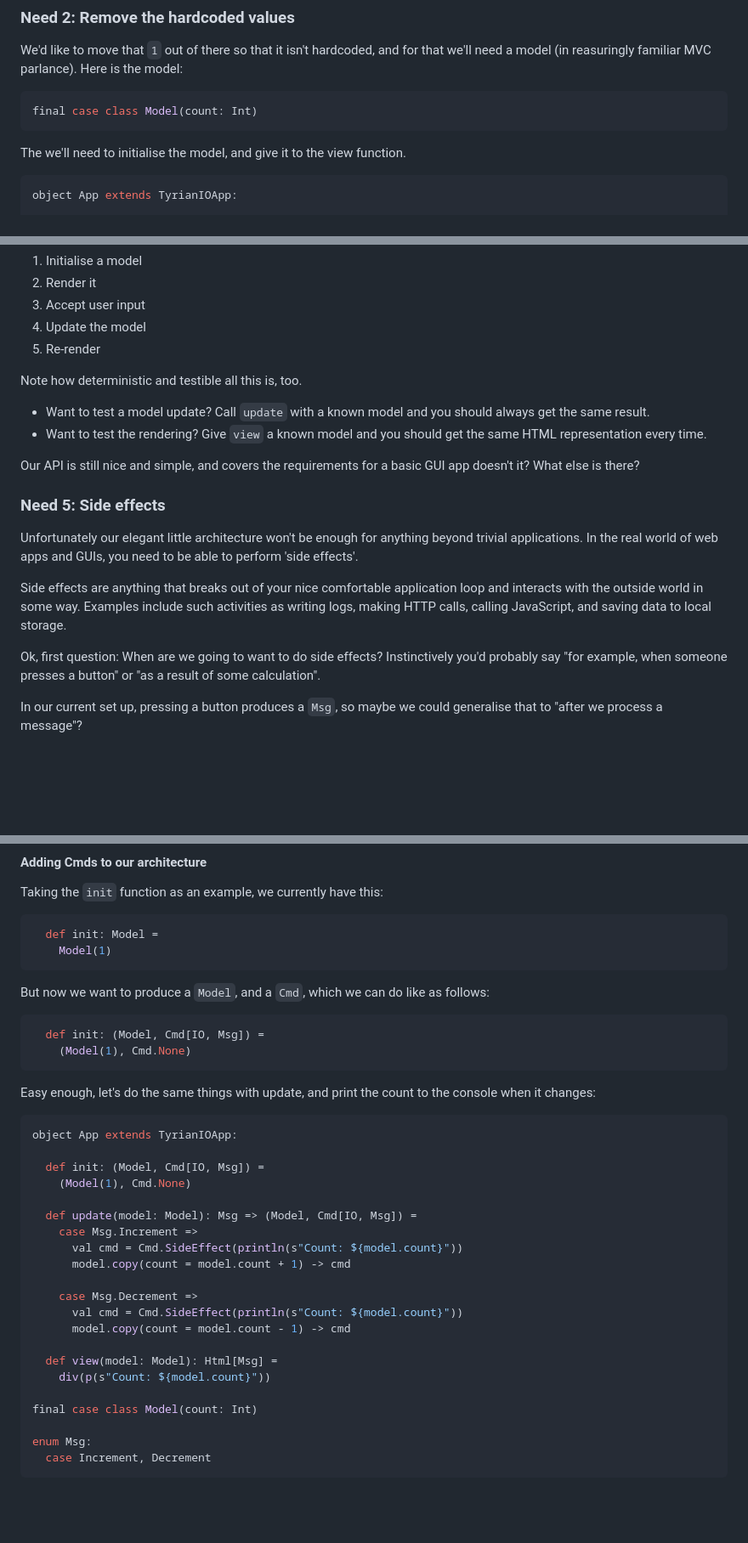
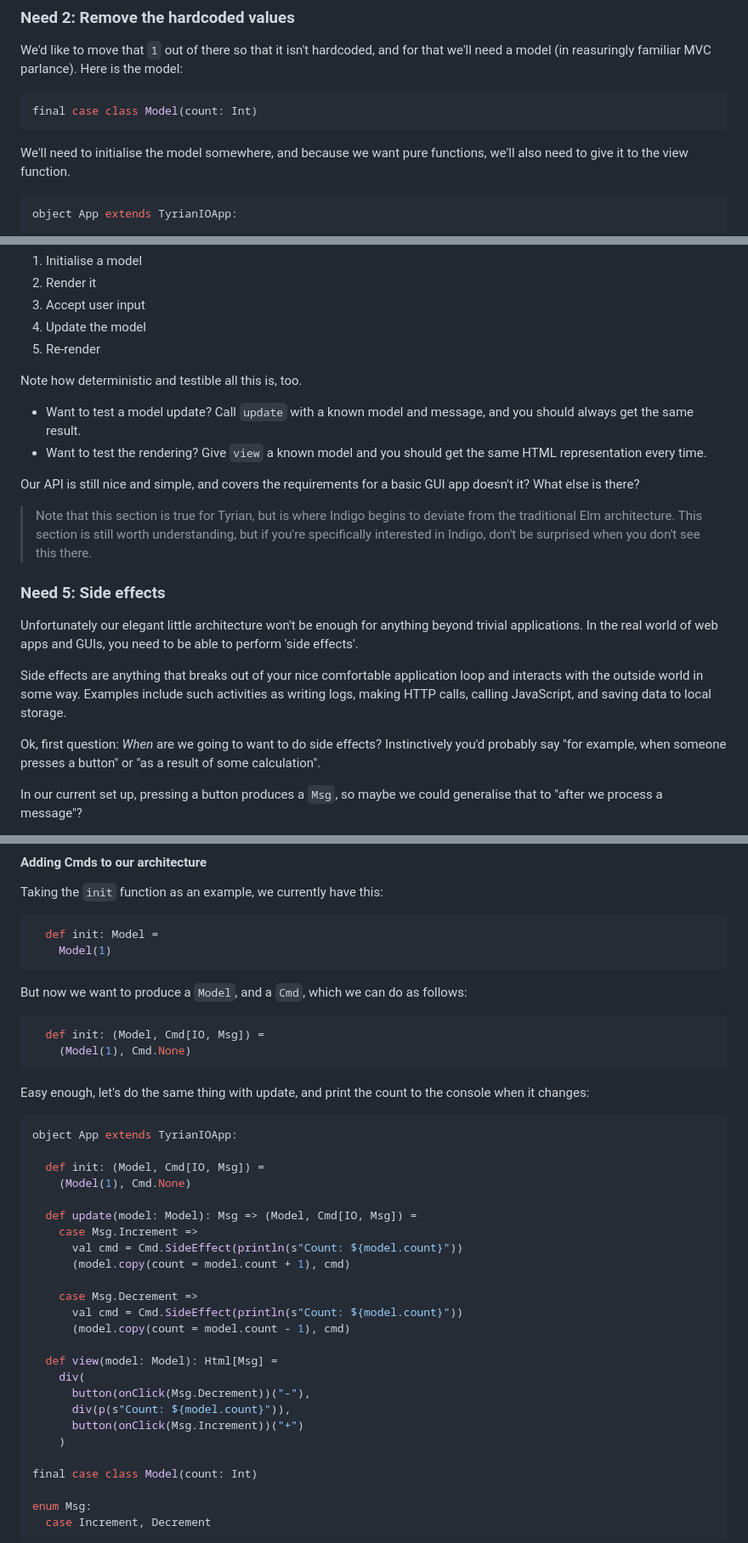
Before and after one commit to PurpleKingdomGames/pkg-website, a Markdown page: website/draft/deriving-elm.md, 3 parts joined by grey strips. Shown at 85% size. GitHub-like rendering; blank space fills up the shorter version.

````diff
--- a/website/draft/deriving-elm.md
+++ b/website/draft/deriving-elm.md
@@ -73,7 +82,7 @@ We'd like to move that `1` out of there so that it isn't hardcoded, and for that
 final case class Model(count: Int)
 ```
 
-The we'll need to initialise the model, and give it to the view function.
+We'll need to initialise the model somewhere, and because we want pure functions, we'll also need to give it to the view function.
 
 ```scala
 object App extends TyrianIOApp:
@@ -171,10 +180,12 @@ Looks pretty good so far! All our functions are pure and based on immutable data
 
 Note how deterministic and testible all this is, too.
 
-- Want to test a model update? Call `update` with a known model and you should always get the same result.
+- Want to test a model update? Call `update` with a known model and message, and you should always get the same result.
 - Want to test the rendering? Give `view` a known model and you should get the same HTML representation every time.
 
 Our API is still nice and simple, and covers the requirements for a basic GUI app doesn't it? What else is there?
+
+> Note that this section is true for Tyrian, but is where Indigo begins to deviate from the traditional Elm architecture. This section is still worth understanding, but if you're specifically interested in Indigo, don't be surprised when you don't see this there.
 
 ### Need 5: Side effects
 
@@ -182,7 +193,7 @@ Unfortunately our elegant little architecture won't be enough for anything beyon
 
 Side effects are anything that breaks out of your nice comfortable application loop and interacts with the outside world in some way. Examples include such activities as writing logs, making HTTP calls, calling JavaScript, and saving data to local storage.
 
-Ok, first question: When are we going to want to do side effects? Instinctively you'd probably say "for example, when someone presses a button" or "as a result of some calculation".
+Ok, first question: _When_ are we going to want to do side effects? Instinctively you'd probably say "for example, when someone presses a button" or "as a result of some calculation".
 
 In our current set up, pressing a button produces a `Msg`, so maybe we could generalise that to "after we process a message"?
 
@@ -216,14 +227,14 @@ Taking the `init` function as an example, we currently have this:
     Model(1)
 ```
 
-But now we want to produce a `Model`, and a `Cmd`, which we can do like as follows:
+But now we want to produce a `Model`, and a `Cmd`, which we can do as follows:
 
 ```scala
   def init: (Model, Cmd[IO, Msg]) =
     (Model(1), Cmd.None)
 ```
 
-Easy enough, let's do the same things with update, and print the count to the console when it changes:
+Easy enough, let's do the same thing with update, and print the count to the console when it changes:
 
 ```scala
 object App extends TyrianIOApp:
@@ -234,14 +245,18 @@ object App extends TyrianIOApp:
   def update(model: Model): Msg => (Model, Cmd[IO, Msg]) =
     case Msg.Increment =>
       val cmd = Cmd.SideEffect(println(s"Count: ${model.count}"))
-      model.copy(count = model.count + 1) -> cmd
+      (model.copy(count = model.count + 1), cmd)
 
     case Msg.Decrement =>
       val cmd = Cmd.SideEffect(println(s"Count: ${model.count}"))
-      model.copy(count = model.count - 1) -> cmd
+      (model.copy(count = model.count - 1), cmd)
 
   def view(model: Model): Html[Msg] =
-    div(p(s"Count: ${model.count}"))
+    div(
+      button(onClick(Msg.Decrement))("-"),
+      div(p(s"Count: ${model.count}")),
+      button(onClick(Msg.Increment))("+")
+    )
 
 final case class Model(count: Int)
 
````
Also changed, not shown: other parts of website/draft/deriving-elm.md (+84 -19 lines).
